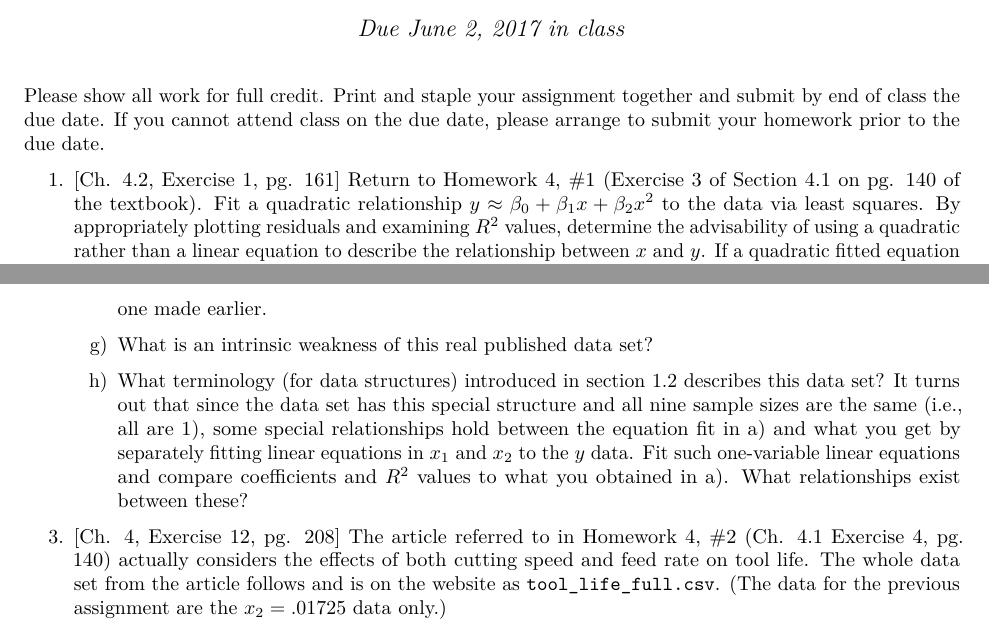
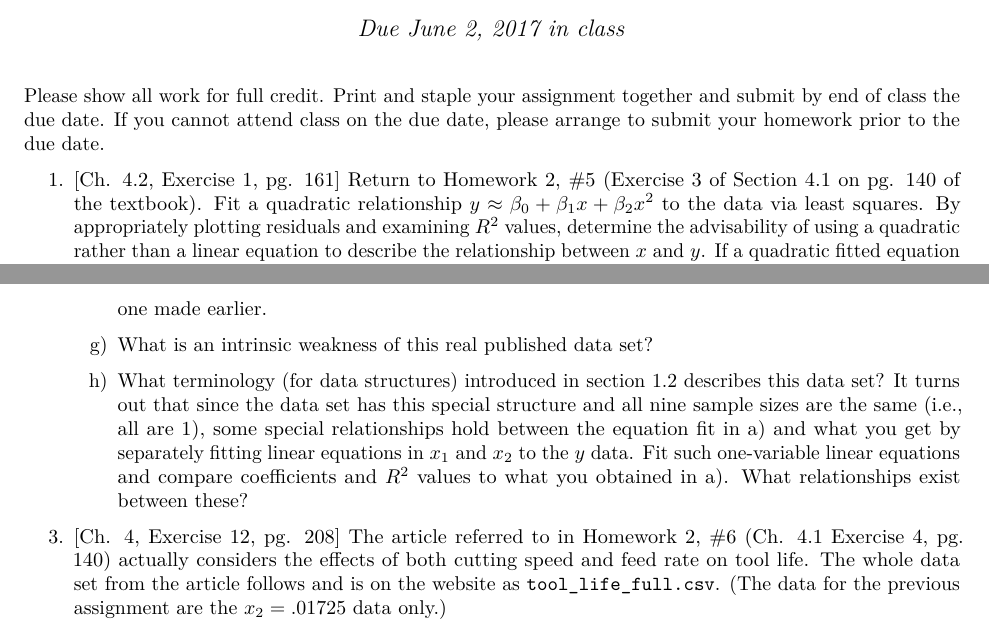
Before and after one commit to andeek/stat305, an R Markdown document (homework/03.Rmd): two parts of pages 1 and 2 of 2, joined at a grey line, cut so that both start at the same text. The pictures show the output file homework/03.pdf that the author committed with the source.

Commit message:
fix refs

````diff
--- a/homework/03.Rmd
+++ b/homework/03.Rmd
@@ -18,7 +18,7 @@ knitr::opts_chunk$set(echo=FALSE, message=FALSE, warning=FALSE, fig.height = 2)
 theme_set(theme_bw(base_family = "serif"))
 ```
 
-1. [Ch. 4.2, Exercise 1, pg. 161] Return to Homework 4, #1 (Exercise 3 of Section 4.1 on pg. 140 of the textbook). Fit a quadratic relationship $y \approx \beta_0 + \beta_1 x + \beta_2 x^2$ to the data via least squares. By appropriately plotting residuals and examining $R^2$ values, determine the advisability of using a quadratic rather than a linear equation to describe the relationship between $x$ and $y$. If a quadratic fitted equation is used, how does the predicted mean molecular weight at $200$°C compare to that obtained in part e) of the earlier exercise?
+1. [Ch. 4.2, Exercise 1, pg. 161] Return to Homework 2, #5 (Exercise 3 of Section 4.1 on pg. 140 of the textbook). Fit a quadratic relationship $y \approx \beta_0 + \beta_1 x + \beta_2 x^2$ to the data via least squares. By appropriately plotting residuals and examining $R^2$ values, determine the advisability of using a quadratic rather than a linear equation to describe the relationship between $x$ and $y$. If a quadratic fitted equation is used, how does the predicted mean molecular weight at $200$°C compare to that obtained in part e) of the earlier exercise?
 
 1. [Ch. 4.2, Exercise 2, pg. 161] Here are some data (also on website as `pulp.csv`) taken from the article "Chemithermomechanical Pulp from Mixed High Density Hardwoods" by Miller, Shankar, and Peterson (*Tappi Journal*, 1988). Given are the percent NaOH used as a pretreatment chemical, $x_1$, the pretreatment time in minutes, $x_2$, and the resulting value of a specific surface area variable, $y$ (with units of $\text{cm}^2$/g), for nine batches of pulp produced from a mixture of hardwoods at a treatment temperature of $75$°C in mechanical pulping.
 
@@ -44,7 +44,7 @@ theme_set(theme_bw(base_family = "serif"))
 
     h) What terminology (for data structures) introduced in section 1.2 describes this data set? It turns out that since the data set has this special structure and all nine sample sizes are the same (i.e., all are $1$), some special relationships hold between the equation fit in a) and what you get by separately fitting linear equations in $x_1$ and $x_2$ to the $y$ data. Fit such one-variable linear equations and compare coefficients and $R^2$ values to what you obtained in a). What relationships exist between these?
 
-1. [Ch. 4, Exercise 12, pg. 208] The article referred to in Homework 4, #2 (Ch. 4.1 Exercise 4, pg. 140) actually considers the effects of both cutting speed and feed rate on tool life. The whole data set from the article follows and is on the website as `tool_life_full.csv`. (The data for the previous assignment are the $x_2 = .01725$ data only.)
+1. [Ch. 4, Exercise 12, pg. 208] The article referred to in Homework 2, #6 (Ch. 4.1 Exercise 4, pg. 140) actually considers the effects of both cutting speed and feed rate on tool life. The whole data set from the article follows and is on the website as `tool_life_full.csv`. (The data for the previous assignment are the $x_2 = .01725$ data only.)
 
     ```{r}
     tool_life_full <- read_csv("../data/tool_life_full.csv")
````
Also changed, not shown: homework/03.pdf.
